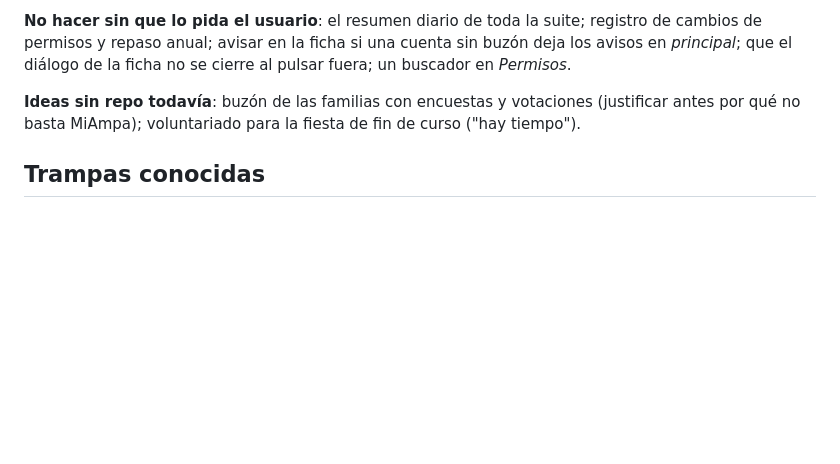
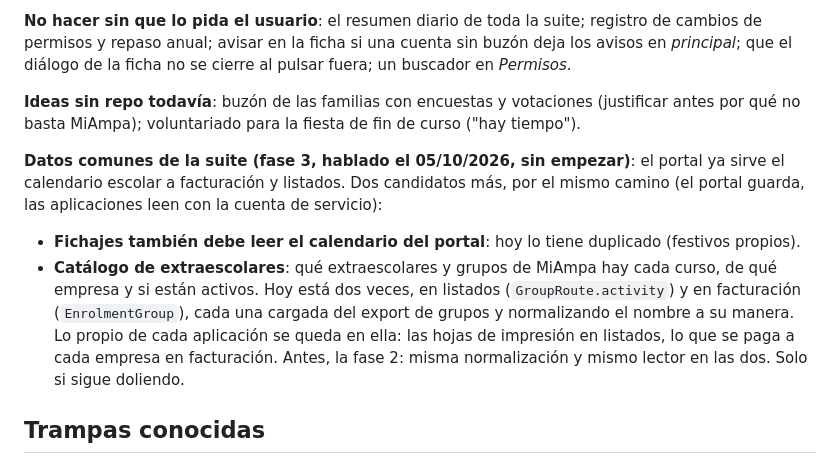
Before and after one commit to ampa-sainz-vicuna/ampa-portal, a Markdown page: CLAUDE.md, the part around the change. Drawn GitHub-style; blank space fills up the shorter version.

Commit message:
Contexto: fase 3, datos comunes de la suite (calendario en fichajes, catálogo de extraescolares)
Co-Authored-By: Claude Opus 5.5 <noreply@anthropic.com>

```diff
--- a/CLAUDE.md
+++ b/CLAUDE.md
@@ -144,6 +144,20 @@ se cierre al pulsar fuera; un buscador en *Permisos*.
 (justificar antes por qué no basta MiAmpa); voluntariado para la fiesta de fin
 de curso ("hay tiempo").
 
+**Datos comunes de la suite (fase 3, hablado el 05/10/2026, sin empezar)**:
+el portal ya sirve el calendario escolar a facturación y listados. Dos
+candidatos más, por el mismo camino (el portal guarda, las aplicaciones leen
+con la cuenta de servicio):
+- **Fichajes también debe leer el calendario del portal**: hoy lo tiene
+  duplicado (festivos propios).
+- **Catálogo de extraescolares**: qué extraescolares y grupos de MiAmpa hay
+  cada curso, de qué empresa y si están activos. Hoy está dos veces, en
+  listados (`GroupRoute.activity`) y en facturación (`EnrolmentGroup`), cada
+  una cargada del export de grupos y normalizando el nombre a su manera. Lo
+  propio de cada aplicación se queda en ella: las hojas de impresión en
+  listados, lo que se paga a cada empresa en facturación. Antes, la fase 2:
+  misma normalización y mismo lector en las dos. Solo si sigue doliendo.
+
 ## Trampas conocidas
 
 - Las del [README](README.md#trampas-conocidas): `UserId::__toString()` para
```
